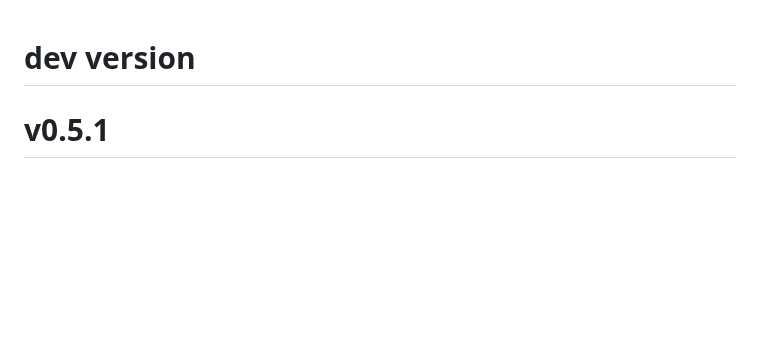
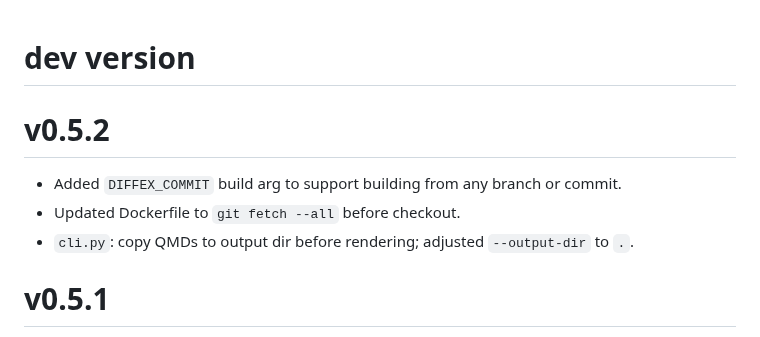
Before and after one commit to dremellab/DiffEx, a Markdown page: CHANGELOG.md, the part around the change. Drawn GitHub-style; blank space fills up the shorter version.

Commit message:
docs: update CHANGELOG

```diff
--- a/CHANGELOG.md
+++ b/CHANGELOG.md
@@ -1,4 +1,10 @@
 # dev version
+
+# v0.5.2
+
+- Added `DIFFEX_COMMIT` build arg to support building from any branch or commit.
+- Updated Dockerfile to `git fetch --all` before checkout.
+- `cli.py`: copy QMDs to output dir before rendering; adjusted `--output-dir` to `.`.
 
 # v0.5.1
 
```
